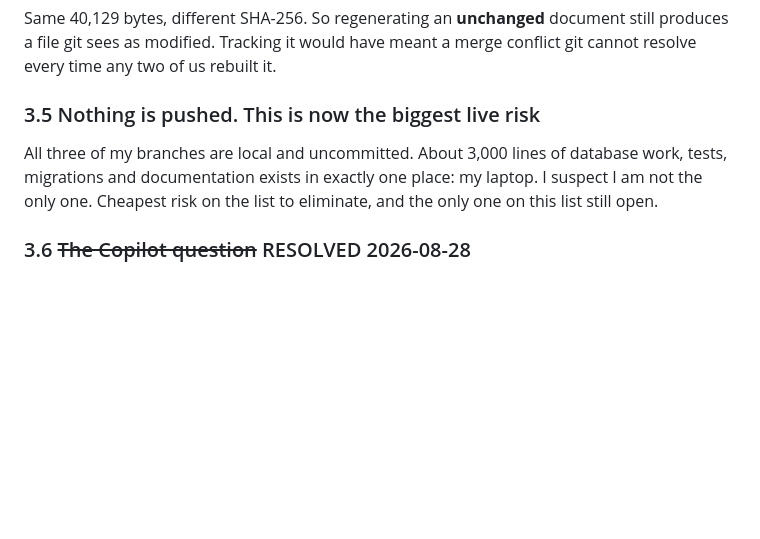
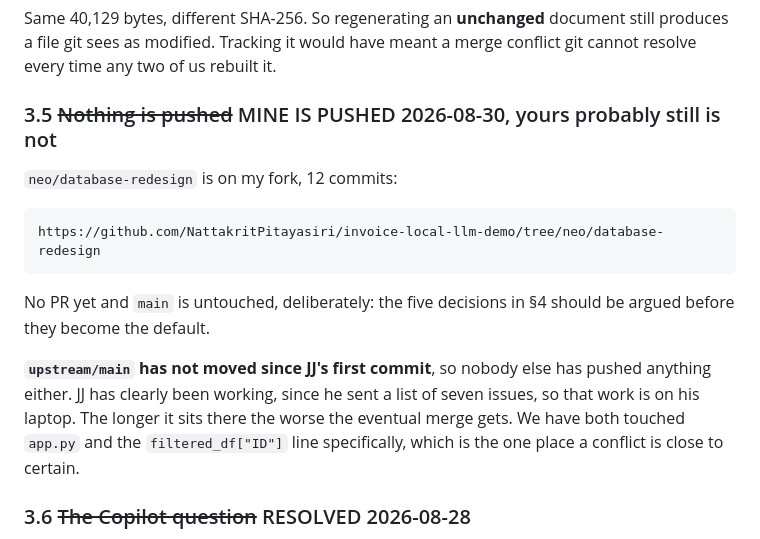
Before and after one commit to LALAJJ0302/invoice-local-llm-demo, a Markdown page: team-sync-notes.md, the part around the change. Drawn GitHub-style; blank space fills up the shorter version.

````diff
--- a/team-sync-notes.md
+++ b/team-sync-notes.md
@@ -131,11 +131,21 @@ Same 40,129 bytes, different SHA-256. So regenerating an **unchanged** document
 git sees as modified. Tracking it would have meant a merge conflict git cannot resolve every time any
 two of us rebuilt it.
 
-### 3.5 Nothing is pushed. This is now the biggest live risk
+### 3.5 ~~Nothing is pushed~~ MINE IS PUSHED 2026-08-30, yours probably still is not
 
-All three of my branches are local and uncommitted. About 3,000 lines of database work, tests,
-migrations and documentation exists in exactly one place: my laptop. I suspect I am not the only one.
-Cheapest risk on the list to eliminate, and the only one on this list still open.
+`neo/database-redesign` is on my fork, 12 commits:
+
+```
+https://github.com/NattakritPitayasiri/invoice-local-llm-demo/tree/neo/database-redesign
+```
+
+No PR yet and `main` is untouched, deliberately: the five decisions in §4 should be argued before
+they become the default.
+
+**`upstream/main` has not moved since JJ's first commit**, so nobody else has pushed anything either.
+JJ has clearly been working, since he sent a list of seven issues, so that work is on his laptop. The
+longer it sits there the worse the eventual merge gets. We have both touched `app.py` and the
+`filtered_df["ID"]` line specifically, which is the one place a conflict is close to certain.
 
 ### 3.6 ~~The Copilot question~~ RESOLVED 2026-08-28
 
````
Also changed, not shown: CHANGES.md (+8 -1 lines), CLAUDE.md (+8 -2 lines).
